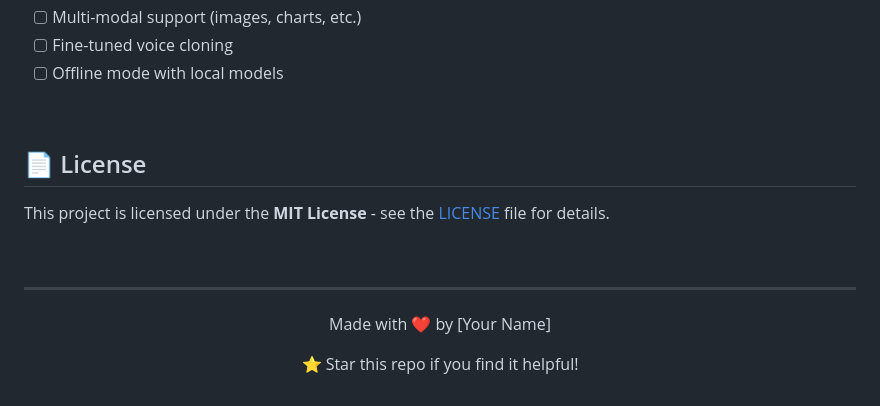
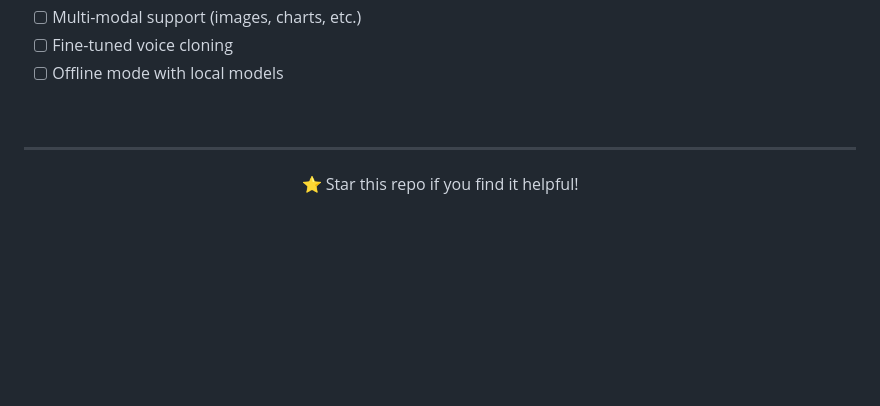
Before and after one commit to Dhanush-Raj1/Voice-Agent-Project, a Markdown page: README.md, the part around one of its changes. Rendered like a GitHub page; blank space fills up the shorter version.

```diff
--- a/README.md
+++ b/README.md
@@ -381,14 +373,6 @@ The server will start at: **`http://localhost:8000`**
 
 <br>
 
-
-## 📄 License
-
-This project is licensed under the **MIT License** - see the [LICENSE](LICENSE) file for details.
-
-<br>
-
 ---
 
-<p align="center">Made with ❤️ by [Your Name]</p>
 <p align="center">⭐ Star this repo if you find it helpful!</p>
```
Also changed, not shown: other parts of README.md (+0 -8 lines).
